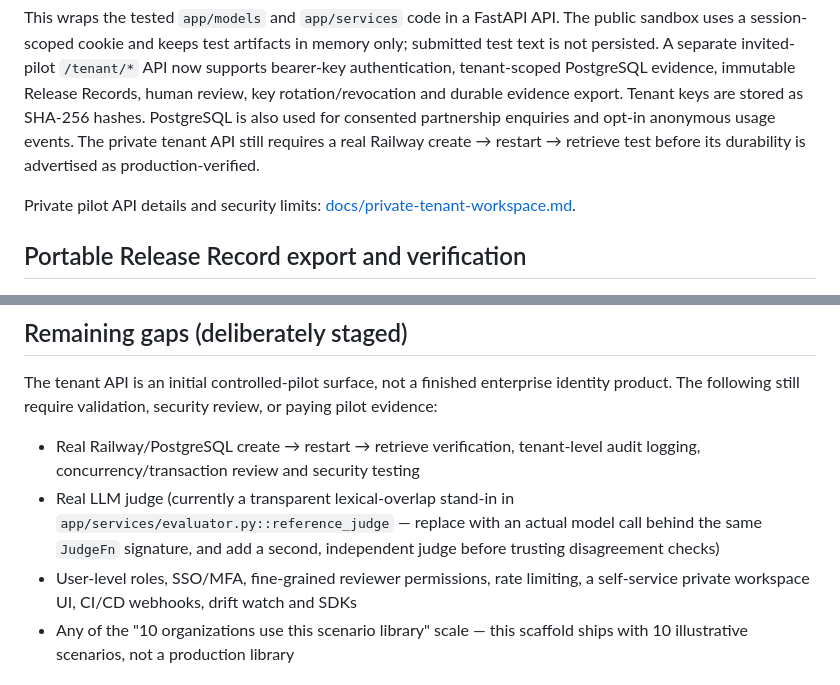
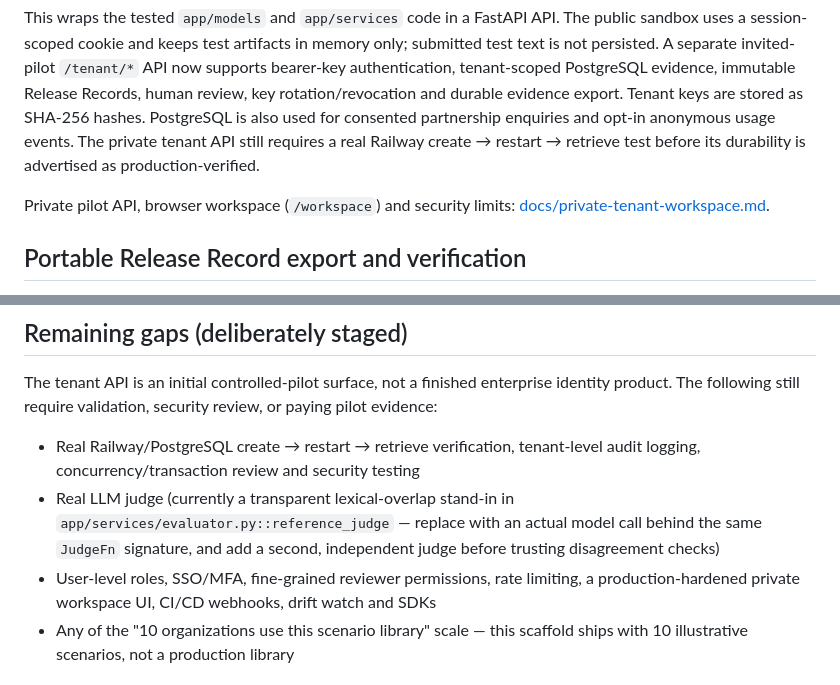
Before and after one commit to mubayyingcc-AI/mubayyin, a Markdown page: README.md, 2 parts joined by grey strips. GitHub-like rendering.

Commit message:
Update README to include the new private pilot workspace UI

```diff
--- a/README.md
+++ b/README.md
@@ -37,7 +37,7 @@ uvicorn app.api:app --reload
 
 This wraps the tested `app/models` and `app/services` code in a FastAPI API. The public sandbox uses a session-scoped cookie and keeps test artifacts in memory only; submitted test text is not persisted. A separate invited-pilot `/tenant/*` API now supports bearer-key authentication, tenant-scoped PostgreSQL evidence, immutable Release Records, human review, key rotation/revocation and durable evidence export. Tenant keys are stored as SHA-256 hashes. PostgreSQL is also used for consented partnership enquiries and opt-in anonymous usage events. The private tenant API still requires a real Railway create → restart → retrieve test before its durability is advertised as production-verified.
 
-Private pilot API details and security limits: [docs/private-tenant-workspace.md](docs/private-tenant-workspace.md).
+Private pilot API, browser workspace (`/workspace`) and security limits: [docs/private-tenant-workspace.md](docs/private-tenant-workspace.md).
 
 ## Portable Release Record export and verification
 
@@ -59,7 +59,7 @@ The tenant API is an initial controlled-pilot surface, not a finished enterprise
   `app/services/evaluator.py::reference_judge` — replace with an actual
   model call behind the same `JudgeFn` signature, and add a second,
   independent judge before trusting disagreement checks)
-- User-level roles, SSO/MFA, fine-grained reviewer permissions, rate limiting, a self-service private workspace UI, CI/CD webhooks, drift watch and SDKs
+- User-level roles, SSO/MFA, fine-grained reviewer permissions, rate limiting, a production-hardened private workspace UI, CI/CD webhooks, drift watch and SDKs
 - Any of the "10 organizations use this scenario library" scale — this
   scaffold ships with 10 illustrative scenarios, not a production library
 
```
